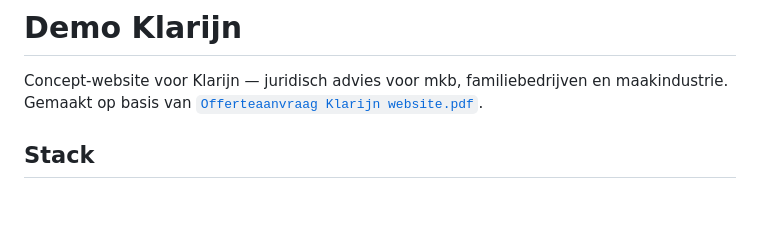
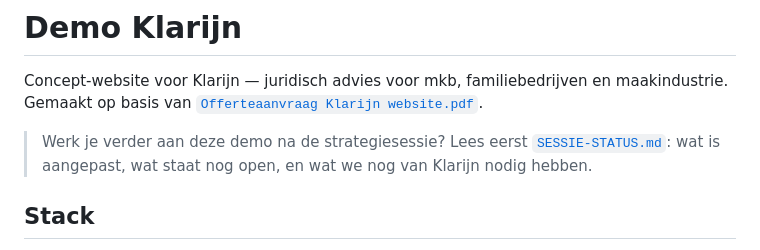
Before and after one commit to Schutzicht/demo-klarijn, a Markdown page: README.md, the part around the change. Drawn GitHub-style; blank space fills up the shorter version.

```diff
--- a/README.md
+++ b/README.md
@@ -1,6 +1,8 @@
 # Demo Klarijn
 
 Concept-website voor Klarijn — juridisch advies voor mkb, familiebedrijven en maakindustrie. Gemaakt op basis van [`Offerteaanvraag Klarijn website.pdf`](./Offerteaanvraag%20Klarijn%20website.pdf).
+
+> Werk je verder aan deze demo na de strategiesessie? Lees eerst [`SESSIE-STATUS.md`](./SESSIE-STATUS.md): wat is aangepast, wat staat nog open, en wat we nog van Klarijn nodig hebben.
 
 ## Stack
 
```
Also changed, not shown: SESSIE-STATUS.md (added, +129 -0 lines).
